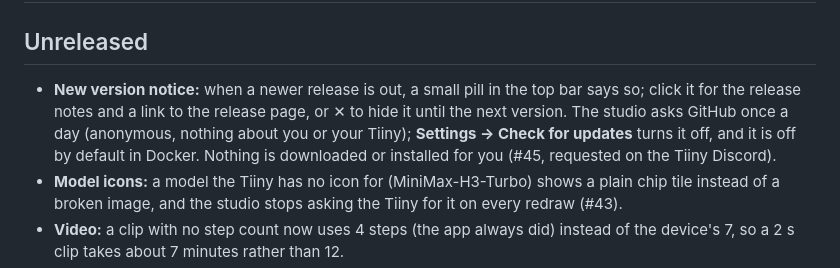
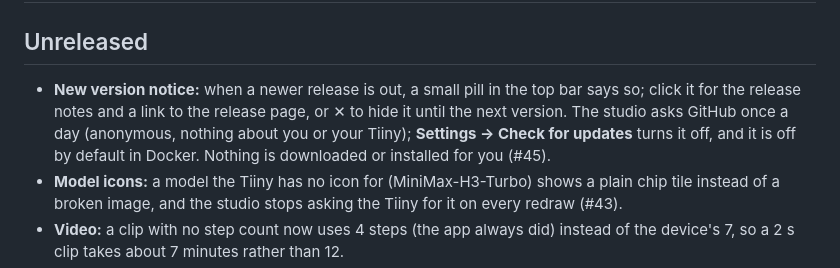
Before and after one commit to thezolon/tiiny-studio, a Markdown page: CHANGELOG.md, the part around the change. GitHub-like rendering.

Commit message:
Changelog: the update notice wasn't a Discord request
Co-Authored-By: Claude Opus 5.5 <noreply@anthropic.com>

```diff
--- a/CHANGELOG.md
+++ b/CHANGELOG.md
@@ -2,7 +2,7 @@
 
 ## Unreleased
 
-- **New version notice:** when a newer release is out, a small pill in the top bar says so; click it for the release notes and a link to the release page, or ✕ to hide it until the next version. The studio asks GitHub once a day (anonymous, nothing about you or your Tiiny); **Settings → Check for updates** turns it off, and it is off by default in Docker. Nothing is downloaded or installed for you (#45, requested on the Tiiny Discord).
+- **New version notice:** when a newer release is out, a small pill in the top bar says so; click it for the release notes and a link to the release page, or ✕ to hide it until the next version. The studio asks GitHub once a day (anonymous, nothing about you or your Tiiny); **Settings → Check for updates** turns it off, and it is off by default in Docker. Nothing is downloaded or installed for you (#45).
 - **Model icons:** a model the Tiiny has no icon for (MiniMax-H3-Turbo) shows a plain chip tile instead of a broken image, and the studio stops asking the Tiiny for it on every redraw (#43).
 - **Video:** a clip with no step count now uses 4 steps (the app always did) instead of the device's 7, so a 2 s clip takes about 7 minutes rather than 12.
 - **Accessibility:** the studio now follows WCAG 2.2 level AA (#54). Everything works from the keyboard (the workspace tabs take the arrow keys, thumbnails, voices and the seed are real buttons), dialogs and the Models drawer trap and restore focus, controls have names, jobs are announced to screen readers, both themes meet the contrast ratios, and animations stop when your system asks for reduced motion.
```
